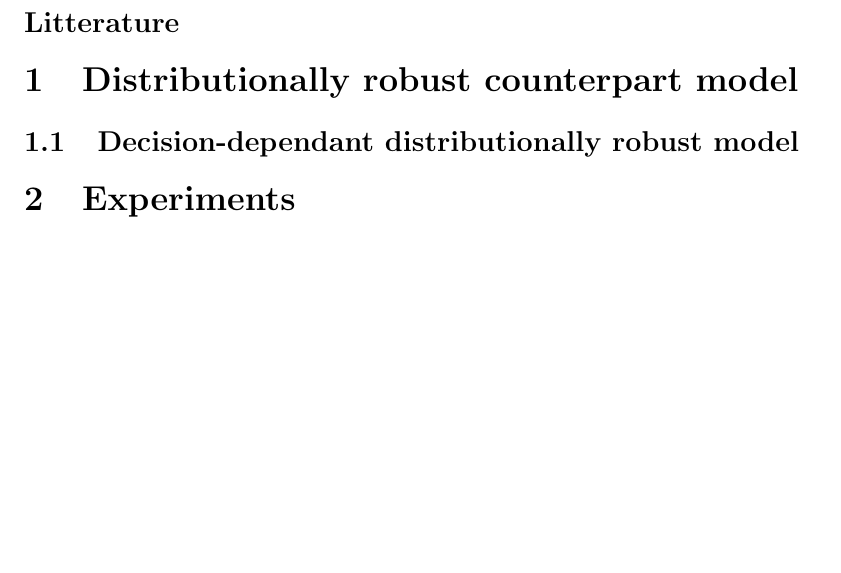
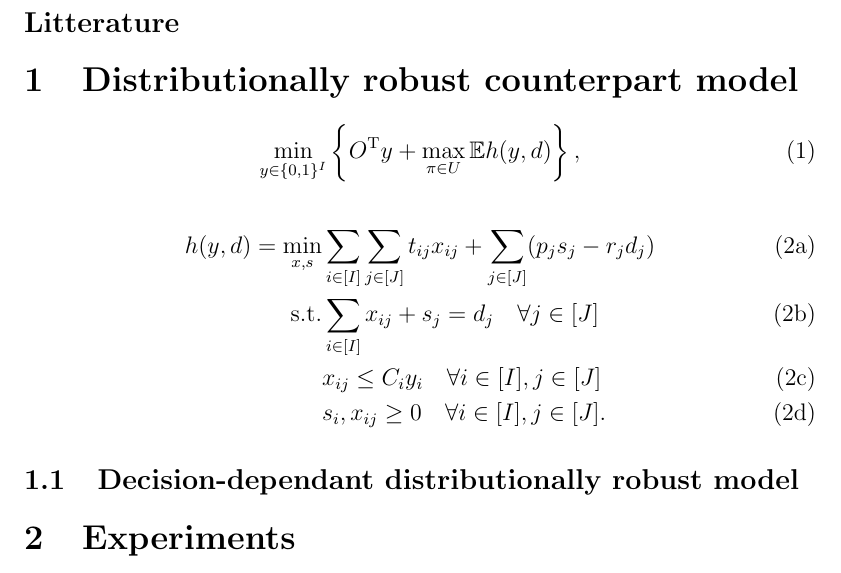
Before and after one commit to gabriel-fortin-leblanc/distributionally-robust-facility-location-problem, a LaTeX document (doc/report/report.tex): part of page 2 of 2, cut so that both start at the same text, the shorter picture padded with empty space. Compiled offline with pdfLaTeX.

Commit message:
Write the DRO model

```diff
--- a/doc/report/report.tex
+++ b/doc/report/report.tex
@@ -1,6 +1,22 @@
 \documentclass[12pt, letterpaper]{article}
 \usepackage[margin={1.5in}]{geometry}
 
+\usepackage{amsmath}
+\usepackage{amsthm}
+\usepackage{amssymb}
+\usepackage{amsfonts}
+
+% My commands
+\newcommand{\R}{\mathbb{R}}
+\newcommand{\N}{\mathbb{N}}
+\newcommand{\Z}{\mathbb{Z}}
+\newcommand{\T}{\mathrm{T}}
+\newcommand{\E}{\mathbb{E}}
+\newcommand{\Var}{\mathrm{Var}}
+\newcommand{\Cov}{\mathrm{Cov}}
+\newcommand{\Dcal}{\mathcal{D}}
+
+\newtheorem{proposition}{Proposition}
 
 \usepackage{authblk}
 
@@ -38,6 +54,18 @@
 	% TODO: Review of litterature.
 
 	\section{Distributionally robust counterpart model}
+	\begin{equation}\label{eq:dro_outterproblem}
+		\min_{y \in \{0, 1\}^I} \left\{O^\T y + \max_{\pi \in U} \E h(y, d)\right\},
+	\end{equation}
+
+	\begin{subequations}
+		\begin{align} \label{eq:dro_innerproblem}
+			h(y, d) = \min_{x, s} &\sum_{i \in [I]} \sum_{j \in [J]} t_{ij}x_{ij} + \sum_{j \in [J]} (p_j s_j - r_j d_j) \\
+			\text{s.t.} &\sum_{i \in [I]} x_{ij} + s_j = d_j \quad \forall j \in [J] \\
+			&x_{ij} \le C_i y_i \quad \forall i \in [I], j \in [J] \\
+			&s_i, x_{ij} \ge 0 \quad \forall i \in [I], j \in [J].
+		\end{align}
+	\end{subequations}
 	% TODO: Introduce the deterministic model
 	% TODO: Present artguments for using robust optimization
 
```
